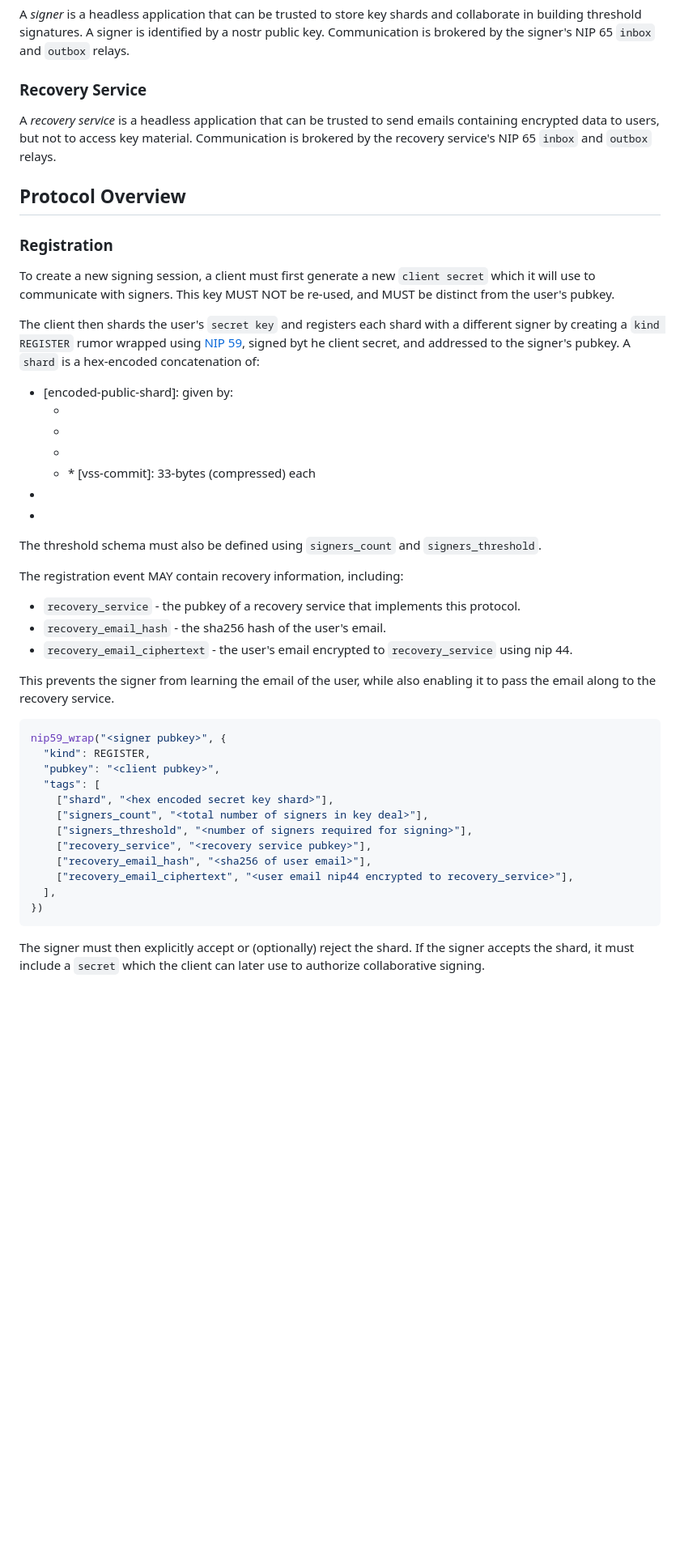
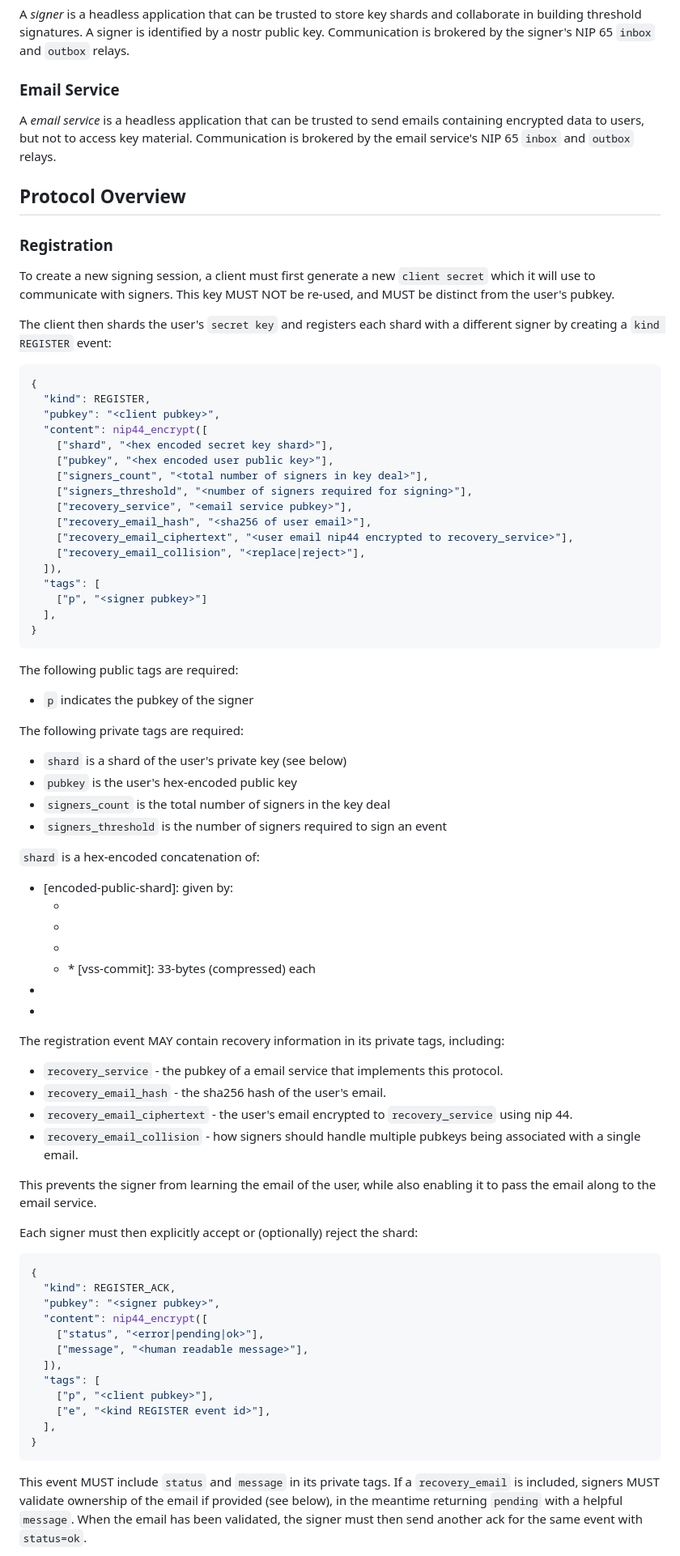
Before and after one commit to coracle-social/pomade, a Markdown page: plan.md, the part around one of its changes. Shown at 81% size. Drawn GitHub-style; blank space fills up the shorter version.

Commit message:
Switch to non-giftwrapped events, clarify email validation and pubkey/email relationship

````diff
--- a/plan.md
+++ b/plan.md
@@ -19,9 +19,9 @@ A _client_ is an application that can be trusted to (temporarily) handle key mat
 
 A _signer_ is a headless application that can be trusted to store key shards and collaborate in building threshold signatures. A signer is identified by a nostr public key. Communication is brokered by the signer's NIP 65 `inbox` and `outbox` relays.
 
-### Recovery Service
+### Email Service
 
-A _recovery service_ is a headless application that can be trusted to send emails containing encrypted data to users, but not to access key material. Communication is brokered by the recovery service's NIP 65 `inbox` and `outbox` relays.
+A _email service_ is a headless application that can be trusted to send emails containing encrypted data to users, but not to access key material. Communication is brokered by the email service's NIP 65 `inbox` and `outbox` relays.
 
 ## Protocol Overview
 
@@ -29,7 +29,40 @@ A _recovery service_ is a headless application that can be trusted to send email
 
 To create a new signing session, a client must first generate a new `client secret` which it will use to communicate with signers. This key MUST NOT be re-used, and MUST be distinct from the user's pubkey.
 
-The client then shards the user's `secret key` and registers each shard with a different signer by creating a `kind REGISTER` rumor wrapped using [NIP 59](59.md), signed byt he client secret, and addressed to the signer's pubkey. A `shard` is a hex-encoded concatenation of:
+The client then shards the user's `secret key` and registers each shard with a different signer by creating a `kind REGISTER` event:
+
+```typescript
+{
+  "kind": REGISTER,
+  "pubkey": "<client pubkey>",
+  "content": nip44_encrypt([
+    ["shard", "<hex encoded secret key shard>"],
+    ["pubkey", "<hex encoded user public key>"],
+    ["signers_count", "<total number of signers in key deal>"],
+    ["signers_threshold", "<number of signers required for signing>"],
+    ["recovery_service", "<email service pubkey>"],
+    ["recovery_email_hash", "<sha256 of user email>"],
+    ["recovery_email_ciphertext", "<user email nip44 encrypted to recovery_service>"],
+    ["recovery_email_collision", "<replace|reject>"],
+  ]),
+  "tags": [
+    ["p", "<signer pubkey>"]
+  ],
+}
+```
+
+The following public tags are required:
+
+- `p` indicates the pubkey of the signer
+
+The following private tags are required:
+
+- `shard` is a shard of the user's private key (see below)
+- `pubkey` is the user's hex-encoded public key
+- `signers_count` is the total number of signers in the key deal
+- `signers_threshold` is the number of signers required to sign an event
+
+`shard` is a hex-encoded concatenation of:
 
 - [encoded-public-shard]: given by:
   - [public-shard-id]: 2-bytes (little-endian)
@@ -39,30 +72,31 @@ The client then shards the user's `secret key` and registers each shard with a d
 - [shard-secret-key]: 32-bytes (big-endian)
 - [user-pubkey]: 33-bytes (compressed)
 
-The threshold schema must also be defined using `signers_count` and `signers_threshold`.
+The registration event MAY contain recovery information in its private tags, including:
 
-The registration event MAY contain recovery information, including:
-
-- `recovery_service` - the pubkey of a recovery service that implements this protocol.
+- `recovery_service` - the pubkey of a email service that implements this protocol.
 - `recovery_email_hash` - the sha256 hash of the user's email.
 - `recovery_email_ciphertext` - the user's email encrypted to `recovery_service` using nip 44.
+- `recovery_email_collision` - how signers should handle multiple pubkeys being associated with a single email.
 
-This prevents the signer from learning the email of the user, while also enabling it to pass the email along to the recovery service.
+This prevents the signer from learning the email of the user, while also enabling it to pass the email along to the email service.
+
+Each signer must then explicitly accept or (optionally) reject the shard:
 
 ```typescript
-nip59_wrap("<signer pubkey>", {
-  "kind": REGISTER,
-  "pubkey": "<client pubkey>",
+{
+  "kind": REGISTER_ACK,
+  "pubkey": "<signer pubkey>",
+  "content": nip44_encrypt([
+    ["status", "<error|pending|ok>"],
+    ["message", "<human readable message>"],
+  ]),
   "tags": [
-    ["shard", "<hex encoded secret key shard>"],
-    ["signers_count", "<total number of signers in key deal>"],
-    ["signers_threshold", "<number of signers required for signing>"],
-    ["recovery_service", "<recovery service pubkey>"],
-    ["recovery_email_hash", "<sha256 of user email>"],
-    ["recovery_email_ciphertext", "<user email nip44 encrypted to recovery_service>"],
+    ["p", "<client pubkey>"],
+    ["e", "<kind REGISTER event id>"],
   ],
-})
+}
 ```
 
-The signer must then explicitly accept or (optionally) reject the shard. If the signer accepts the shard, it must include a `secret` which the client can later use to authorize collaborative signing.
+This event MUST include `status` and `message` in its private tags. If a `recovery_email` is included, signers MUST validate ownership of the email if provided (see below), in the meantime returning `pending` with a helpful `message`. When the email has been validated, the signer must then send another ack for the same event with `status=ok`.
 
````
Also changed, not shown: other parts of plan.md (+138 -66 lines).
